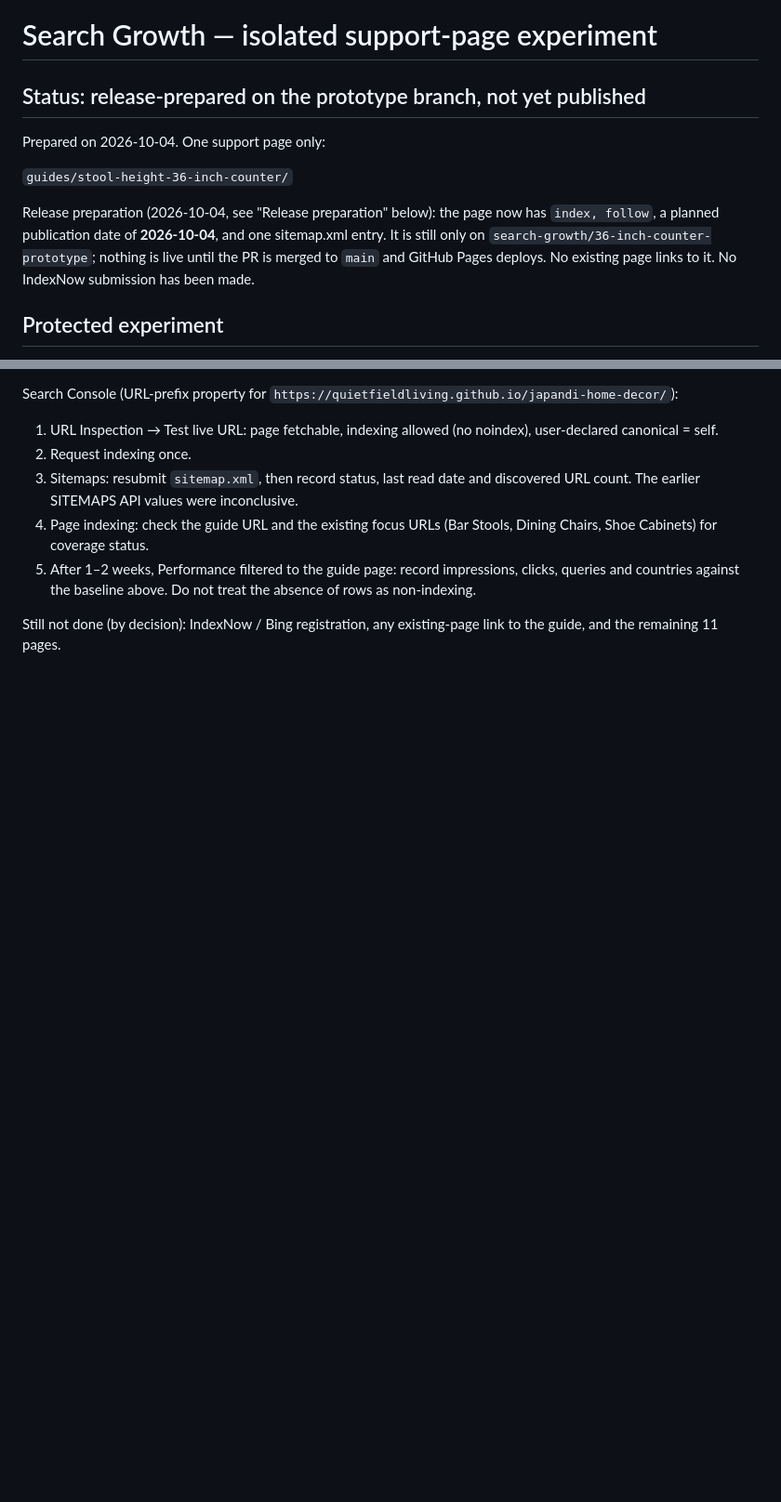
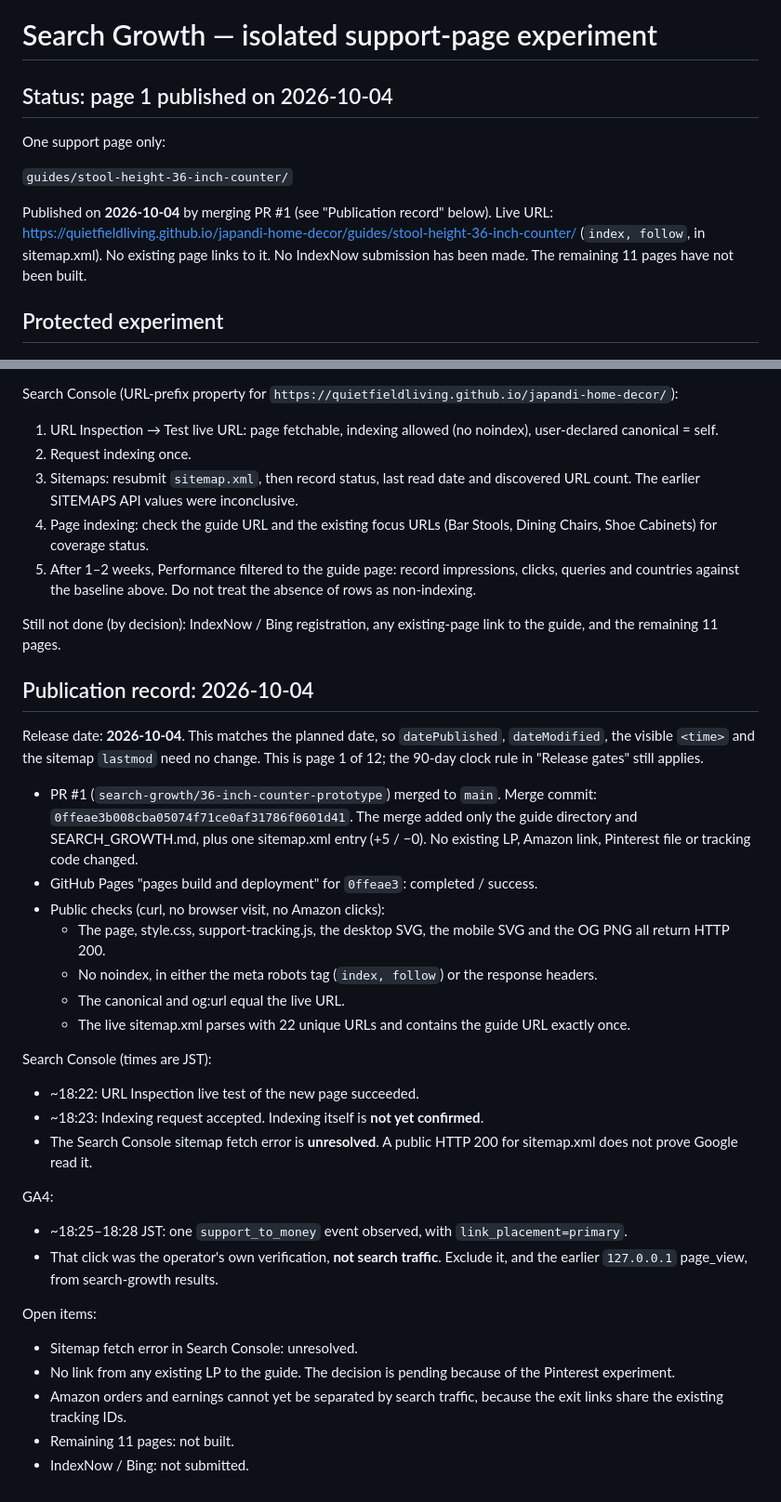
Before and after one commit to quietfieldliving/japandi-home-decor, a Markdown page: SEARCH_GROWTH.md, 2 parts joined by grey strips. Shown at 93% size. Drawn GitHub-style; blank space fills up the shorter version.

Commit message:
Record support page publication and post-launch checks
Co-Authored-By: Claude Opus 5.5 <noreply@anthropic.com>

```diff
--- a/SEARCH_GROWTH.md
+++ b/SEARCH_GROWTH.md
@@ -1,12 +1,12 @@
 # Search Growth — isolated support-page experiment
 
-## Status: release-prepared on the prototype branch, not yet published
+## Status: page 1 published on 2026-10-04
 
-Prepared on 2026-10-04. One support page only:
+One support page only:
 
 `guides/stool-height-36-inch-counter/`
 
-Release preparation (2026-10-04, see "Release preparation" below): the page now has `index, follow`, a planned publication date of **2026-10-04**, and one sitemap.xml entry. It is still only on `search-growth/36-inch-counter-prototype`; nothing is live until the PR is merged to `main` and GitHub Pages deploys. No existing page links to it. No IndexNow submission has been made.
+Published on **2026-10-04** by merging PR #1 (see "Publication record" below). Live URL: https://quietfieldliving.github.io/japandi-home-decor/guides/stool-height-36-inch-counter/ (`index, follow`, in sitemap.xml). No existing page links to it. No IndexNow submission has been made. The remaining 11 pages have not been built.
 
 ## Protected experiment
 
@@ -170,3 +170,35 @@ Search Console (URL-prefix property for `https://quietfieldliving.github.io/japa
 5. After 1–2 weeks, Performance filtered to the guide page: record impressions, clicks, queries and countries against the baseline above. Do not treat the absence of rows as non-indexing.
 
 Still not done (by decision): IndexNow / Bing registration, any existing-page link to the guide, and the remaining 11 pages.
+
+
+## Publication record: 2026-10-04
+
+Release date: **2026-10-04**. This matches the planned date, so `datePublished`, `dateModified`, the visible `<time>` and the sitemap `lastmod` need no change. This is page 1 of 12; the 90-day clock rule in "Release gates" still applies.
+
+- PR #1 (`search-growth/36-inch-counter-prototype`) merged to `main`. Merge commit: `0ffeae3b008cba05074f71ce0af31786f0601d41`. The merge added only the guide directory and SEARCH_GROWTH.md, plus one sitemap.xml entry (+5 / −0). No existing LP, Amazon link, Pinterest file or tracking code changed.
+- GitHub Pages "pages build and deployment" for `0ffeae3`: completed / success.
+- Public checks (curl, no browser visit, no Amazon clicks):
+  - The page, style.css, support-tracking.js, the desktop SVG, the mobile SVG and the OG PNG all return HTTP 200.
+  - No noindex, in either the meta robots tag (`index, follow`) or the response headers.
+  - The canonical and og:url equal the live URL.
+  - The live sitemap.xml parses with 22 unique URLs and contains the guide URL exactly once.
+
+Search Console (times are JST):
+
+- ~18:22: URL Inspection live test of the new page succeeded.
+- ~18:23: Indexing request accepted. Indexing itself is **not yet confirmed**.
+- The Search Console sitemap fetch error is **unresolved**. A public HTTP 200 for sitemap.xml does not prove Google read it.
+
+GA4:
+
+- ~18:25–18:28 JST: one `support_to_money` event observed, with `link_placement=primary`.
+- That click was the operator's own verification, **not search traffic**. Exclude it, and the earlier `127.0.0.1` page_view, from search-growth results.
+
+Open items:
+
+- Sitemap fetch error in Search Console: unresolved.
+- No link from any existing LP to the guide. The decision is pending because of the Pinterest experiment.
+- Amazon orders and earnings cannot yet be separated by search traffic, because the exit links share the existing tracking IDs.
+- Remaining 11 pages: not built.
+- IndexNow / Bing: not submitted.
```
